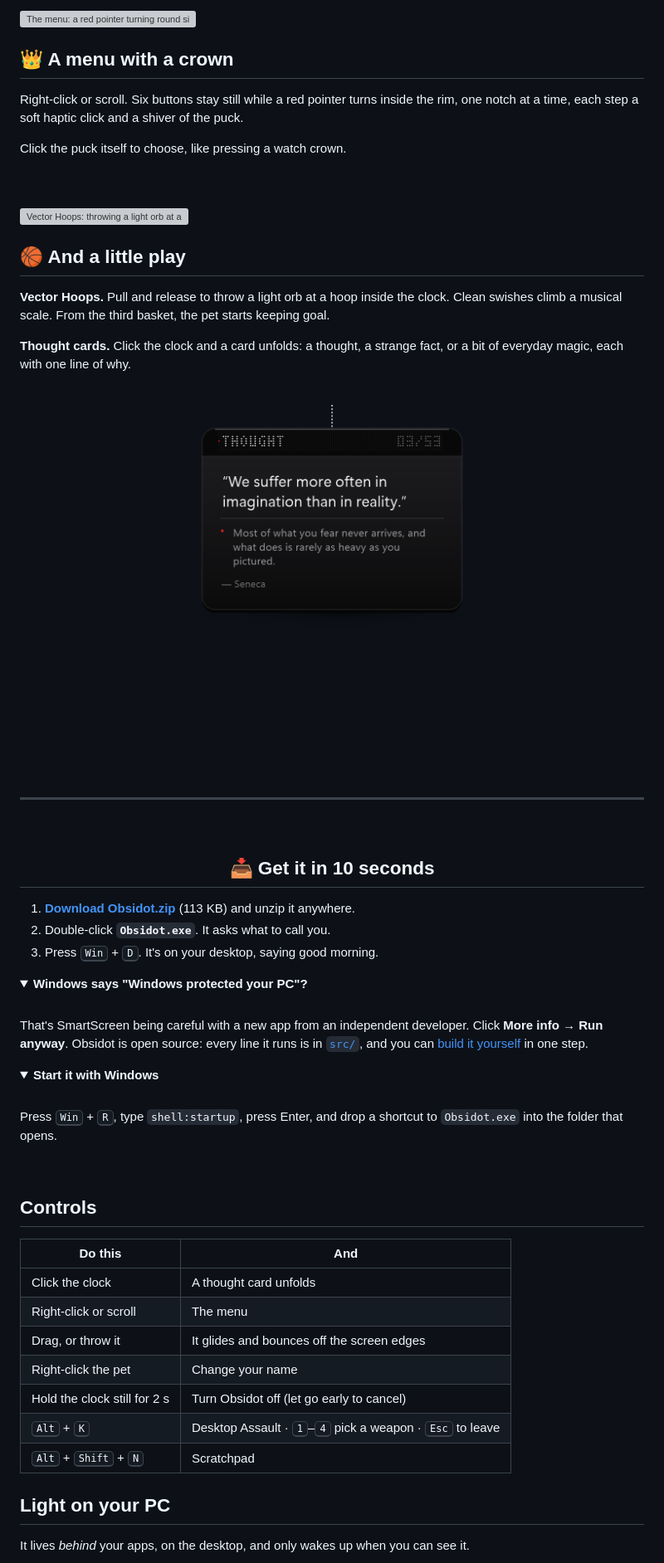
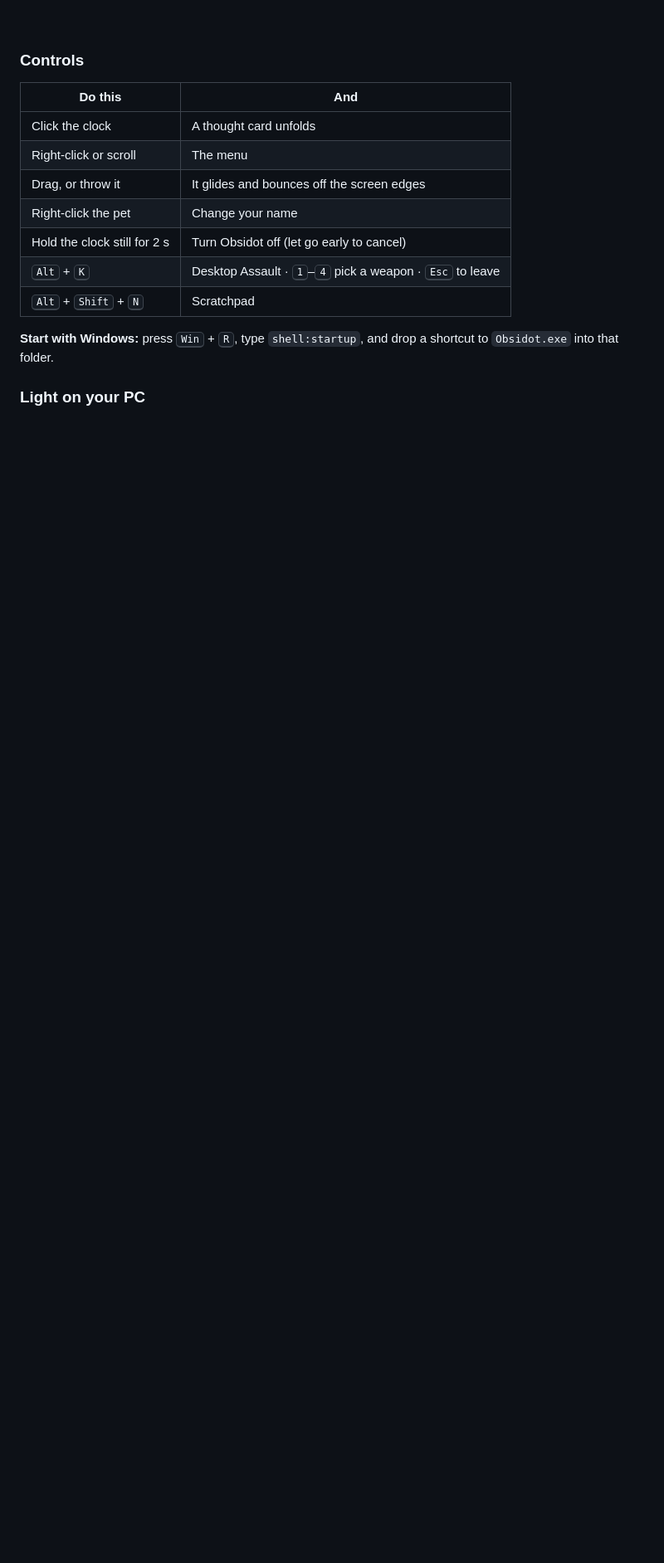
Before and after one commit to GalacticVraj/obsidot, a Markdown page: README.md, the part around one of its changes. Shown at 83% size. GitHub-like rendering; pictures changed too: docs/media/thought-card.png; folded sections open; blank space fills up the shorter version; grey boxes are pictures that could not be loaded.

```diff
--- a/README.md
+++ b/README.md
@@ -130,61 +89,4 @@ It never interrupts a full-screen film or game.
-<img align="right" src="docs/media/menu.png" width="300" alt="The menu: a red pointer turning round six buttons">
-
-## 👑 A menu with a crown
-
-Right-click or scroll. Six buttons stay still while a red pointer turns inside the rim, one notch at a time, each step a soft haptic click and a shiver of the puck.
-
-Click the puck itself to choose, like pressing a watch crown.
-
-<br clear="right">
-<br>
-
-<img align="left" src="docs/media/hoops.png" width="270" alt="Vector Hoops: throwing a light orb at a hoop">
-
-## 🏀 And a little play
-
-**Vector Hoops.** Pull and release to throw a light orb at a hoop inside the clock. Clean swishes climb a musical scale. From the third basket, the pet starts keeping goal.
-
-**Thought cards.** Click the clock and a card unfolds: a thought, a strange fact, or a bit of everyday magic, each with one line of why.
-
-<br clear="left">
-
-<div align="center">
-<img src="docs/media/thought-card.png" width="360" alt="A thought card">
-</div>
-
-<br>
-
----
-
-<br>
-
-<div align="center">
-
-## 📥 Get it in 10 seconds
-
-</div>
-
-1. **[Download Obsidot.zip](https://github.com/GalacticVraj/obsidot/releases/latest/download/Obsidot.zip)** (113 KB) and unzip it anywhere.
-2. Double-click **`Obsidot.exe`**. It asks what to call you.
-3. Press <kbd>Win</kbd> + <kbd>D</kbd>. It's on your desktop, saying good morning.
-
-<details>
-<summary><b>Windows says "Windows protected your PC"?</b></summary>
-<br>
-
-That's SmartScreen being careful with a new app from an independent developer. Click **More info → Run anyway**. Obsidot is open source: every line it runs is in [`src/`](src), and you can [build it yourself](#build-it-yourself) in one step.
-</details>
-
-<details>
-<summary><b>Start it with Windows</b></summary>
-<br>
-
-Press <kbd>Win</kbd> + <kbd>R</kbd>, type `shell:startup`, press Enter, and drop a shortcut to `Obsidot.exe` into the folder that opens.
-</details>
-
-<br>
-
-## Controls
+### Controls
 
 | Do this | And |
 |---|---|
@@ -196,7 +98,7 @@ Press <kbd>Win</kbd> + <kbd>R</kbd>, type `shell:startup`, press Enter, and drop
 | <kbd>Alt</kbd> + <kbd>K</kbd> | Desktop Assault · <kbd>1</kbd>–<kbd>4</kbd> pick a weapon · <kbd>Esc</kbd> to leave |
 | <kbd>Alt</kbd> + <kbd>Shift</kbd> + <kbd>N</kbd> | Scratchpad |
 
-## Light on your PC
+**Start with Windows:** press <kbd>Win</kbd> + <kbd>R</kbd>, type `shell:startup`, and drop a shortcut to `Obsidot.exe` into that folder.
 
-It lives *behind* your apps, on the desktop, and only wakes up when you can see it.
+### Light on your PC
 
```
Also changed, not shown: other parts of README.md (+76 -124 lines), docs/media/assault.png, docs/media/pet-sign.png, 3 other files.
